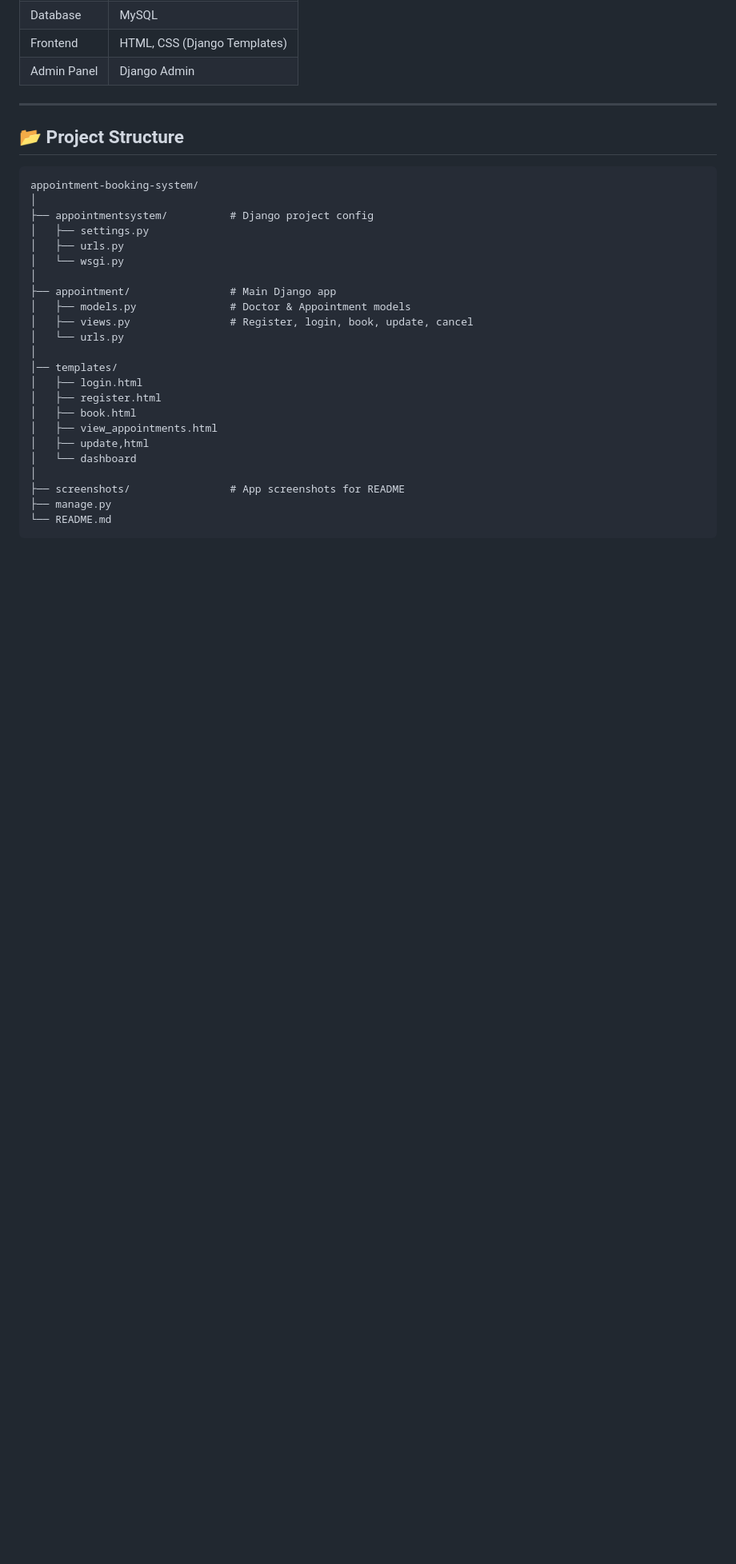
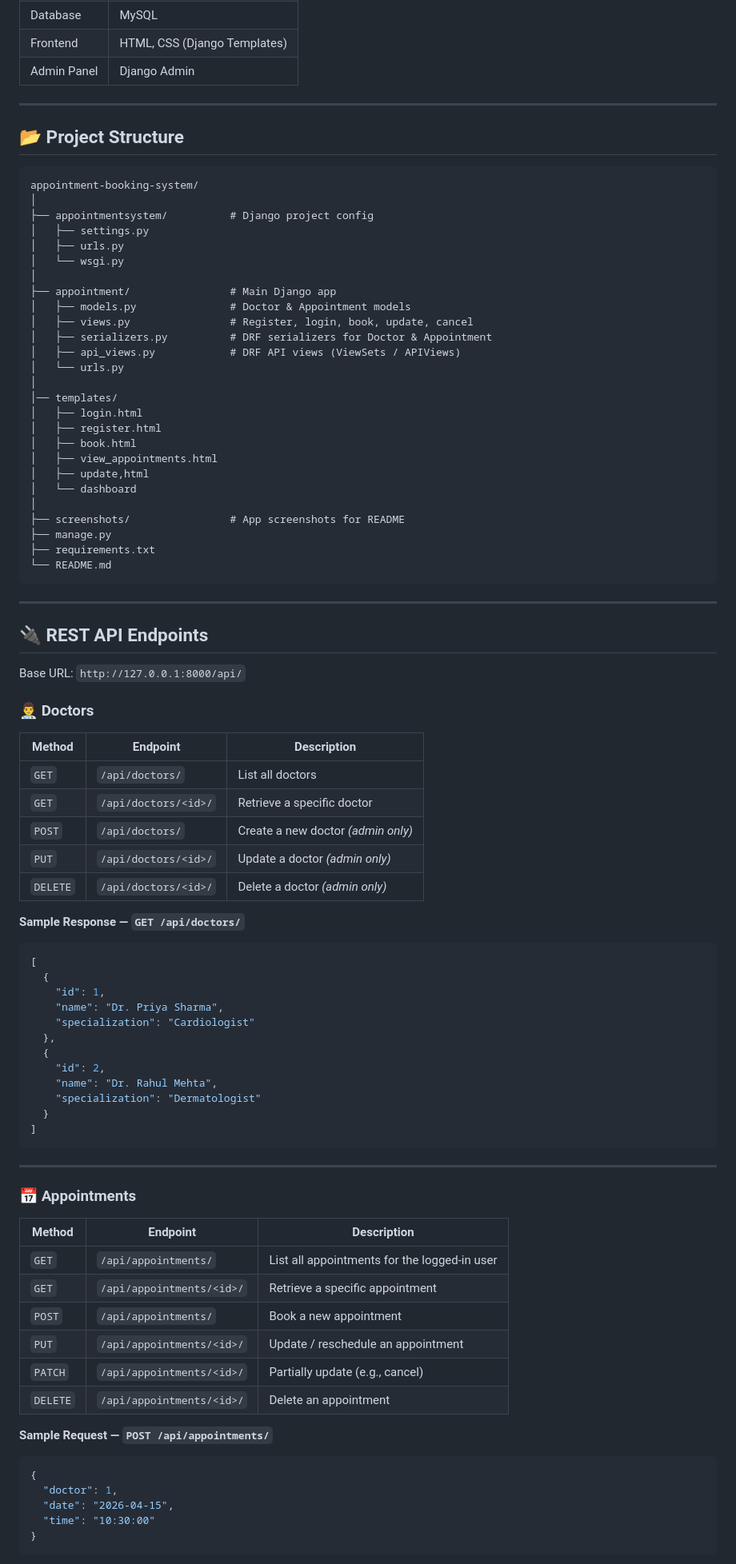
Before and after one commit to samiksha-2702/Appointment-Booking-system, a Markdown page: README.md, the part around one of its changes. Shown at 80% size. Drawn GitHub-style; blank space fills up the shorter version.

````diff
--- a/README.md
+++ b/README.md
@@ -78,6 +84,8 @@ appointment-booking-system/
 ├── appointment/                # Main Django app
 │   ├── models.py               # Doctor & Appointment models
 │   ├── views.py                # Register, login, book, update, cancel
+│   ├── serializers.py          # DRF serializers for Doctor & Appointment
+│   ├── api_views.py            # DRF API views (ViewSets / APIViews)
 │   └── urls.py
 │
 │── templates/
@@ -90,4 +98,61 @@ appointment-booking-system/
 │
 ├── screenshots/                # App screenshots for README
 ├── manage.py
+├── requirements.txt
 └── README.md
+```
+
+---
+
+## 🔌 REST API Endpoints
+
+Base URL: `http://127.0.0.1:8000/api/`
+
+### 👨‍⚕️ Doctors
+
+| Method | Endpoint | Description |
+|---|---|---|
+| `GET` | `/api/doctors/` | List all doctors |
+| `GET` | `/api/doctors/<id>/` | Retrieve a specific doctor |
+| `POST` | `/api/doctors/` | Create a new doctor *(admin only)* |
+| `PUT` | `/api/doctors/<id>/` | Update a doctor *(admin only)* |
+| `DELETE` | `/api/doctors/<id>/` | Delete a doctor *(admin only)* |
+
+**Sample Response — `GET /api/doctors/`**
+```json
+[
+  {
+    "id": 1,
+    "name": "Dr. Priya Sharma",
+    "specialization": "Cardiologist"
+  },
+  {
+    "id": 2,
+    "name": "Dr. Rahul Mehta",
+    "specialization": "Dermatologist"
+  }
+]
+```
+
+---
+
+### 📅 Appointments
+
+| Method | Endpoint | Description |
+|---|---|---|
+| `GET` | `/api/appointments/` | List all appointments for the logged-in user |
+| `GET` | `/api/appointments/<id>/` | Retrieve a specific appointment |
+| `POST` | `/api/appointments/` | Book a new appointment |
+| `PUT` | `/api/appointments/<id>/` | Update / reschedule an appointment |
+| `PATCH` | `/api/appointments/<id>/` | Partially update (e.g., cancel) |
+| `DELETE` | `/api/appointments/<id>/` | Delete an appointment |
+
+**Sample Request — `POST /api/appointments/`**
+```json
+{
+  "doctor": 1,
+  "date": "2026-04-15",
+  "time": "10:30:00"
+}
+```
+
````
Also changed, not shown: other parts of README.md (+34 -11 lines).
